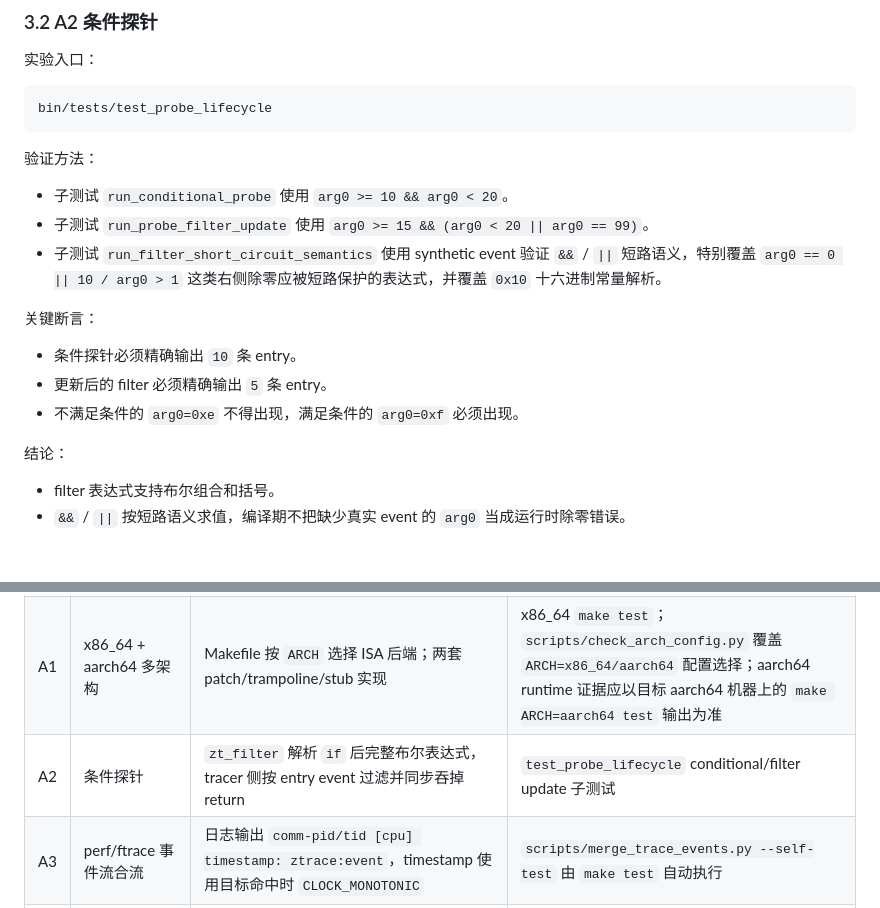
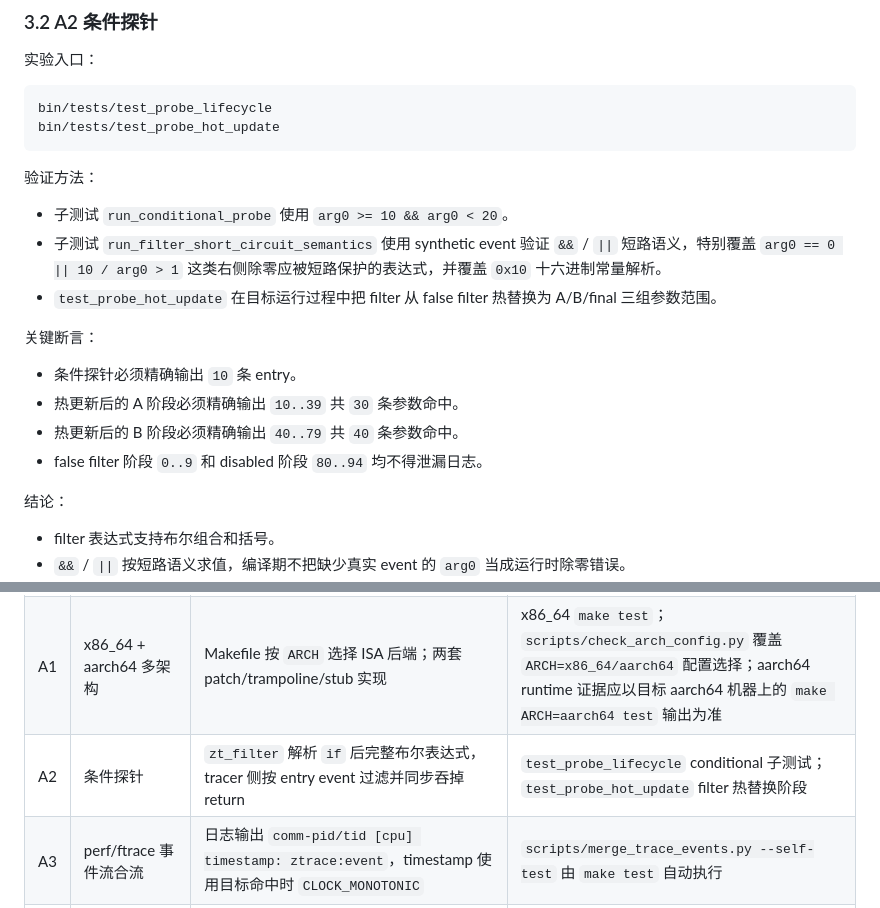
Before and after one commit to kahonanami/zeroTrace, a Markdown page: docs/evaluation.md, 2 parts joined by grey strips. GitHub-like rendering; blank space fills up the shorter version.

Commit message:
docs: align filter coverage with test layout

````diff
--- a/docs/evaluation.md
+++ b/docs/evaluation.md
@@ -371,19 +371,21 @@ python3 scripts/check_arch_config.py
 
 ```bash
 bin/tests/test_probe_lifecycle
+bin/tests/test_probe_hot_update
 ```
 
 验证方法：
 
 - 子测试 `run_conditional_probe` 使用 `arg0 >= 10 && arg0 < 20`。
-- 子测试 `run_probe_filter_update` 使用 `arg0 >= 15 && (arg0 < 20 || arg0 == 99)`。
 - 子测试 `run_filter_short_circuit_semantics` 使用 synthetic event 验证 `&&` / `||` 短路语义，特别覆盖 `arg0 == 0 || 10 / arg0 > 1` 这类右侧除零应被短路保护的表达式，并覆盖 `0x10` 十六进制常量解析。
+- `test_probe_hot_update` 在目标运行过程中把 filter 从 false filter 热替换为 A/B/final 三组参数范围。
 
 关键断言：
 
 - 条件探针必须精确输出 `10` 条 entry。
-- 更新后的 filter 必须精确输出 `5` 条 entry。
-- 不满足条件的 `arg0=0xe` 不得出现，满足条件的 `arg0=0xf` 必须出现。
+- 热更新后的 A 阶段必须精确输出 `10..39` 共 `30` 条参数命中。
+- 热更新后的 B 阶段必须精确输出 `40..79` 共 `40` 条参数命中。
+- false filter 阶段 `0..9` 和 disabled 阶段 `80..94` 均不得泄漏日志。
 
 结论：
 
@@ -550,7 +552,7 @@ uninstall latency avg : 76822 ns (0.077 ms) over 1000 rounds
 | F6 | 同一进程至少 16 个并发探针 | probe 表容量 32，trampoline pool 按 slot 管理 | `test_probe_lifecycle` 同进程安装 `probe_fn01..probe_fn16` 并校验日志 |
 | F7 | 多线程安全，不崩溃不死锁 | 线程组级 seize/interrupt/continue/detach；运行态刷新新线程；TLS shadow stack 按线程配对 return | `test_thread_safety`、`test_thread_group_control` |
 | A1 | x86_64 + aarch64 多架构 | Makefile 按 `ARCH` 选择 ISA 后端；两套 patch/trampoline/stub 实现 | x86_64 `make test`；`scripts/check_arch_config.py` 覆盖 `ARCH=x86_64/aarch64` 配置选择；aarch64 runtime 证据应以目标 aarch64 机器上的 `make ARCH=aarch64 test` 输出为准 |
-| A2 | 条件探针 | `zt_filter` 解析 `if` 后完整布尔表达式，tracer 侧按 entry event 过滤并同步吞掉 return | `test_probe_lifecycle` conditional/filter update 子测试 |
+| A2 | 条件探针 | `zt_filter` 解析 `if` 后完整布尔表达式，tracer 侧按 entry event 过滤并同步吞掉 return | `test_probe_lifecycle` conditional 子测试；`test_probe_hot_update` filter 热替换阶段 |
 | A3 | perf/ftrace 事件流合流 | 日志输出 `comm-pid/tid [cpu] timestamp: ztrace:event`，timestamp 使用目标命中时 `CLOCK_MONOTONIC` | `scripts/merge_trace_events.py --self-test` 由 `make test` 自动执行 |
 | A4 | 探针内调用目标进程函数 | tracer 写远程 `call_actions` 表；payload entry handler 在目标进程内调用 callee 并写 `ZT_TRACE_EVENT_CALL` | `test_probe_lifecycle` 无参 / 带参 / slot 碰撞测试；`test_probe_hot_update` call action 热切换 |
 | A5 | 探针热更新 | filter、call action、enable/disable 状态均可在目标进程运行中更新 | `test_probe_hot_update` 五阶段 staged 测试和 live call action 子测试 |
````
